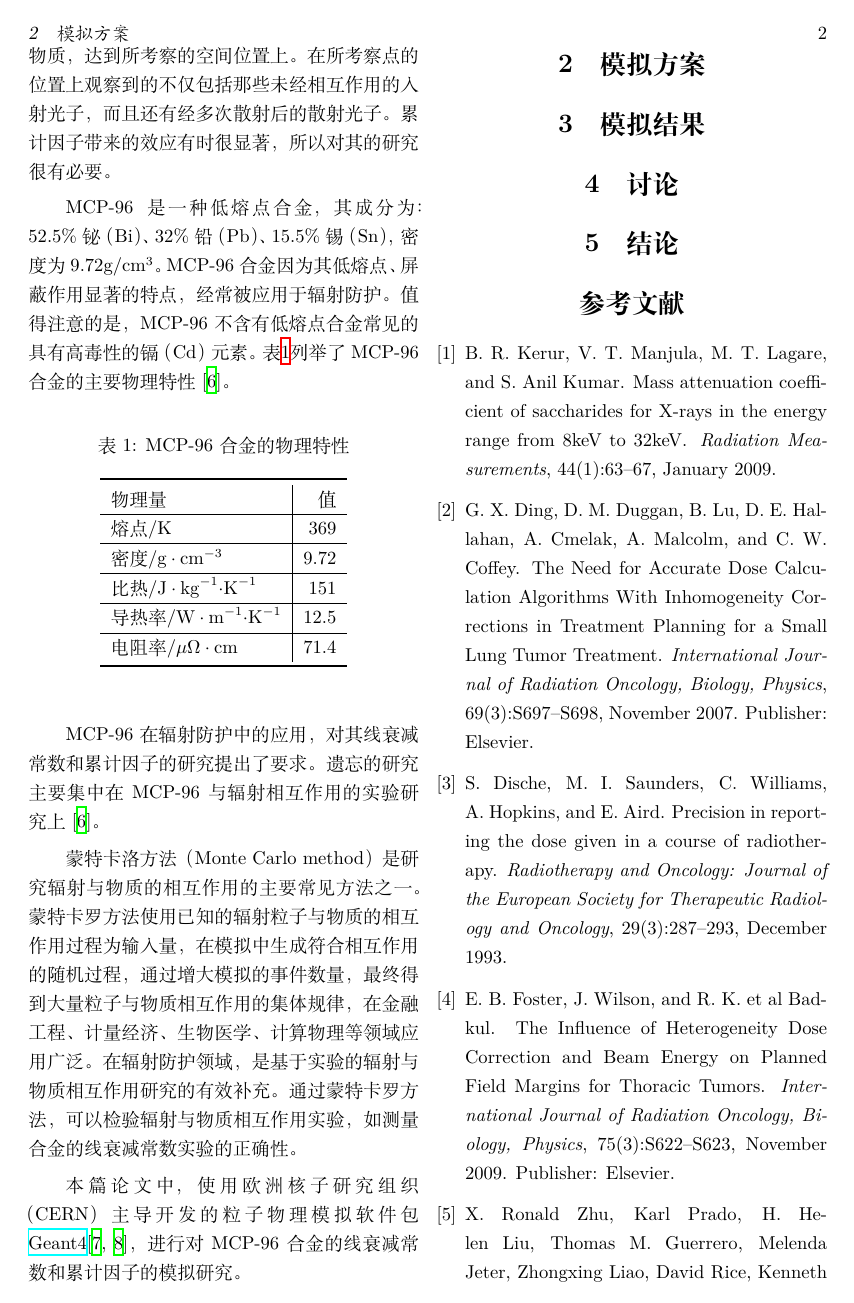
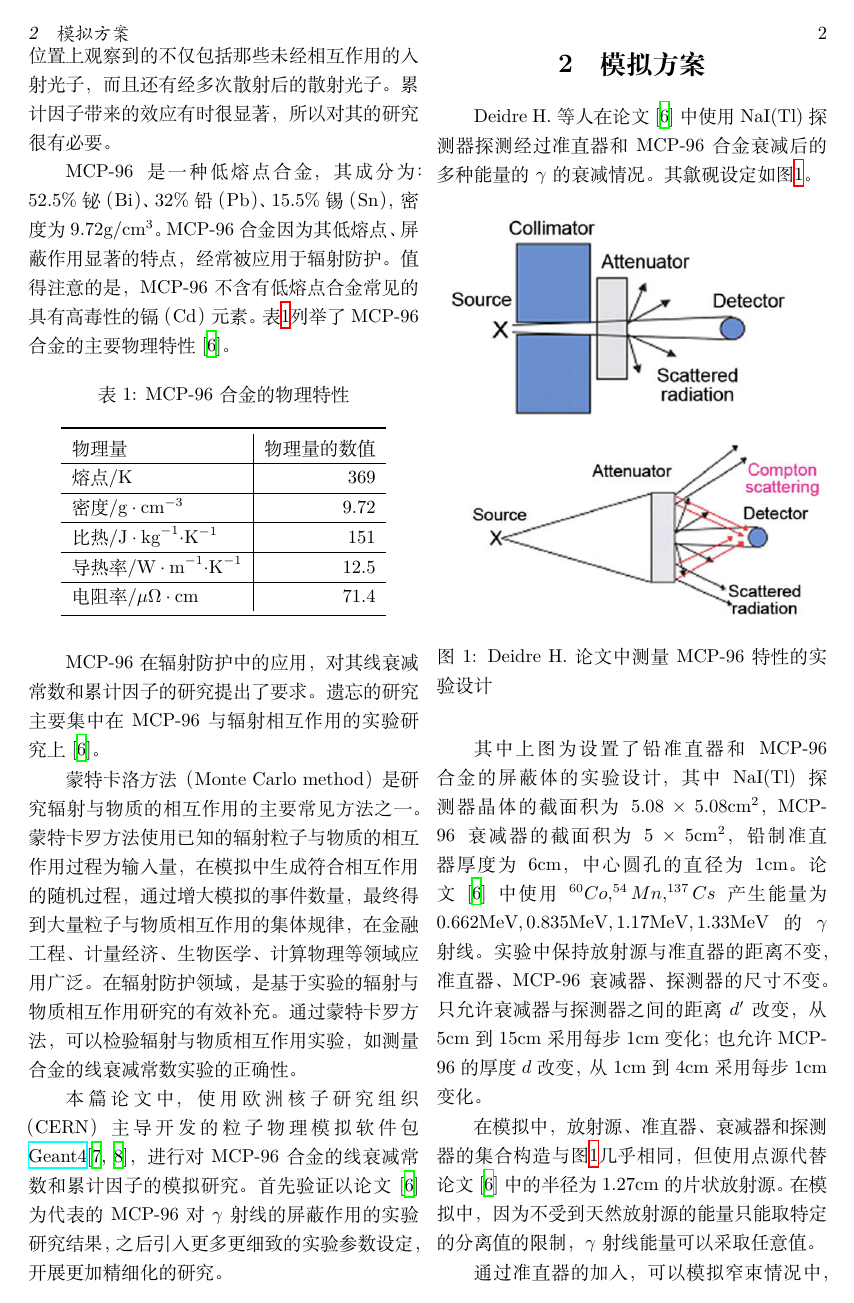
Before and after one commit to dachengx/buildup, a LaTeX thesis (thesis/main.tex, which reads thesis/body/introduction.tex, thesis/body/method.tex): page 2 of 3 before the commit and page 2 of 4 after it. Compiled offline with XeLaTeX.

Commit message:
Debug for physical process, only record particles with energy deposit
Use more compact gamma energy configuration in each run
Augment description in thesis

```diff
--- a/thesis/body/introduction.tex
+++ b/thesis/body/introduction.tex
@@ -23,7 +21,7 @@ MCP-96 是一种低熔点合金，其成分为：$52.5\%$ 铋（Bi）、$32\%$
     \label{tab:mcp96}
     \begin{tabular}{l|r}
     \toprule
-    物理量 & 值 \\
+    物理量 & 物理量的数值 \\
     \hline
     熔点/$\si{K}$ & $369$ \\
     \hline
@@ -42,4 +40,4 @@ MCP-96 在辐射防护中的应用，对其线衰减常数和累计因子的研
 
 蒙特卡洛方法（Monte Carlo method）是研究辐射与物质的相互作用的主要常见方法之一。蒙特卡罗方法使用已知的辐射粒子与物质的相互作用过程为输入量，在模拟中生成符合相互作用的随机过程，通过增大模拟的事件数量，最终得到大量粒子与物质相互作用的集体规律，在金融工程、计量经济、生物医学、计算物理等领域应用广泛。在辐射防护领域，是基于实验的辐射与物质相互作用研究的有效补充。通过蒙特卡罗方法，可以检验辐射与物质相互作用实验，如测量合金的线衰减常数实验的正确性。
 
-本篇论文中，使用欧洲核子研究组织（CERN）主导开发的粒子物理模拟软件包 \href{https://geant4.web.cern.ch/}{Geant4}\cite{agostinelli_geant4simulation_2003,allison_geant4_2006}，进行对 MCP-96 合金的线衰减常数和累计因子的模拟研究。
+本篇论文中，使用欧洲核子研究组织（CERN）主导开发的粒子物理模拟软件包 \href{https://geant4.web.cern.ch/}{Geant4}\cite{agostinelli_geant4simulation_2003,allison_geant4_2006}，进行对 MCP-96 合金的线衰减常数和累计因子的模拟研究。首先验证以论文\cite{hopkins_linear_2012}为代表的 MCP-96 对 $\gamma$ 射线的屏蔽作用的实验研究结果，之后引入更多更细致的实验参数设定，开展更加精细化的研究。
--- a/thesis/body/method.tex
+++ b/thesis/body/method.tex
@@ -1 +1,16 @@
 \section{模拟方案}
+
+Deidre H. 等人在论文\cite{hopkins_linear_2012} 中使用 NaI(Tl) 探测器探测经过准直器和 MCP-96 合金衰减后的多种能量的 $\gamma$ 的衰减情况。其歙砚设定如图\ref{fig:hopkins}。
+
+\begin{figure}[H]
+    \centering
+    \includegraphics[width=\linewidth]{figures/hopkins.png}
+    \caption{Deidre H. 论文中测量 MCP-96 特性的实验设计}
+    \label{fig:hopkins}
+\end{figure}
+
+其中上图为设置了铅准直器和 MCP-96 合金的屏蔽体的实验设计，其中NaI(Tl)探测器晶体的截面积为 $5.08\times5.08\si{cm^2}$，MCP-96 衰减器的截面积为 $5\times5\si{cm^2}$，铅制准直器厚度为 $6\si{cm}$，中心圆孔的直径为 $1\si{cm}$。论文\cite{hopkins_linear_2012} 中使用 $^{60}Co,^{54}Mn,^{137}Cs$ 产生能量为 $0.662\si{MeV},0.835\si{MeV},1.17\si{MeV},1.33\si{MeV}$ 的 $\gamma$ 射线。实验中保持放射源与准直器的距离不变，准直器、MCP-96 衰减器、探测器的尺寸不变。只允许衰减器与探测器之间的距离 $d'$ 改变，从 $5\si{cm}$ 到 $15\si{cm}$ 采用每步 $1\si{cm}$ 变化；也允许 MCP-96 的厚度 $d$ 改变，从 $1\si{cm}$ 到 $4\si{cm}$ 采用每步 $1\si{cm}$ 变化。
+
+在模拟中，放射源、准直器、衰减器和探测器的集合构造与图\ref{fig:hopkins}几乎相同，但使用点源代替论文\cite{hopkins_linear_2012}中的半径为 $1.27\si{cm}$ 的片状放射源。在模拟中，因为不受到天然放射源的能量只能取特定的分离值的限制，$\gamma$ 射线能量可以采取任意值。
+
+通过准直器的加入，可以模拟窄束情况中，放射源直射入探测器的 $\gamma$ 光子个数，探测器所探测到的光子个数 $N_1$ 为公式\ref{eq:attenuation}中的 $N$。去掉准直器时，模拟宽束情况，此时探测器探测到的光子个数 $N_2$ 与上述加入准直器时探测器探测到的光子个数 $N_1$ 之比 $\frac{N_2}{N_1}$ 即为此时 MCP-96 的厚度 $d$ 和 $\gamma$ 射线能量 $E$ 的累计因子 $B(E, d)$。
```
Also changed, not shown: CMakeLists.txt (+2 -0 lines), thesis/figures/hopkins.png (added), thesis/figures/sim.png (added), thesis/body/introduction.tex (2 more changed lines), thesis/body/method.tex (9 more changed lines), 9 other files.
